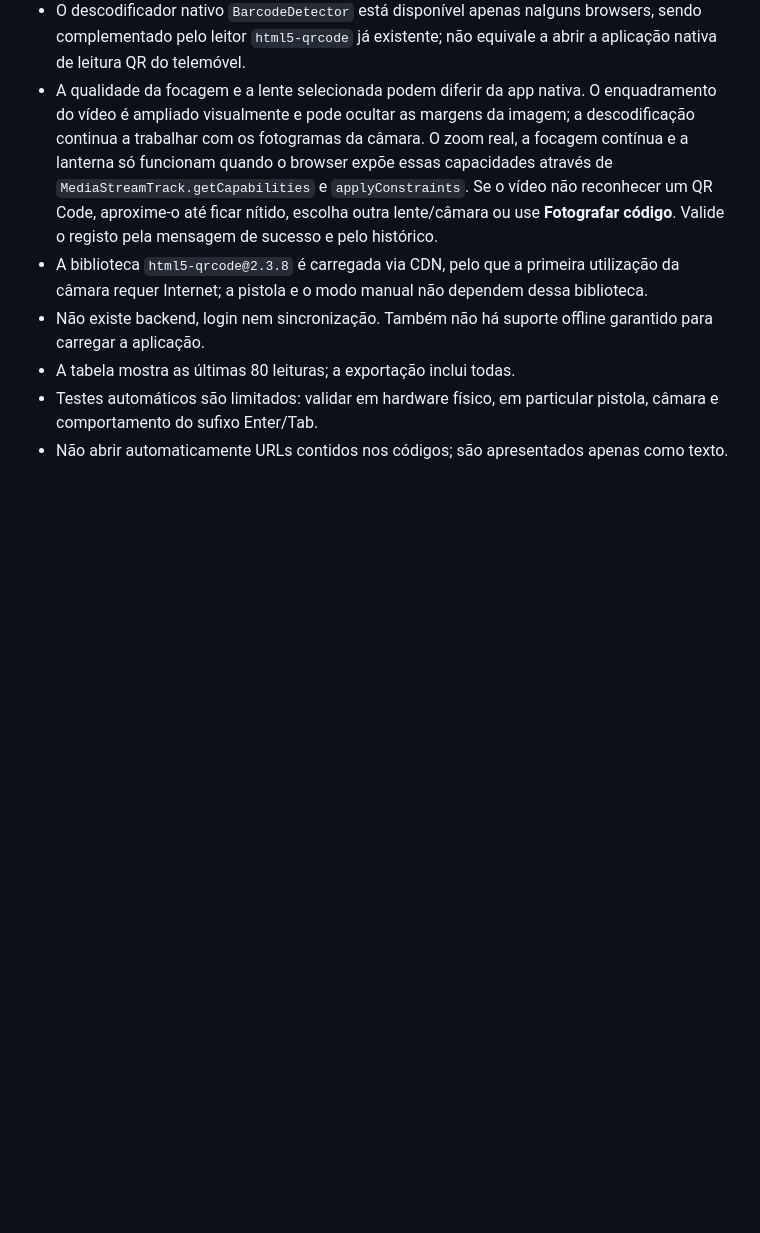
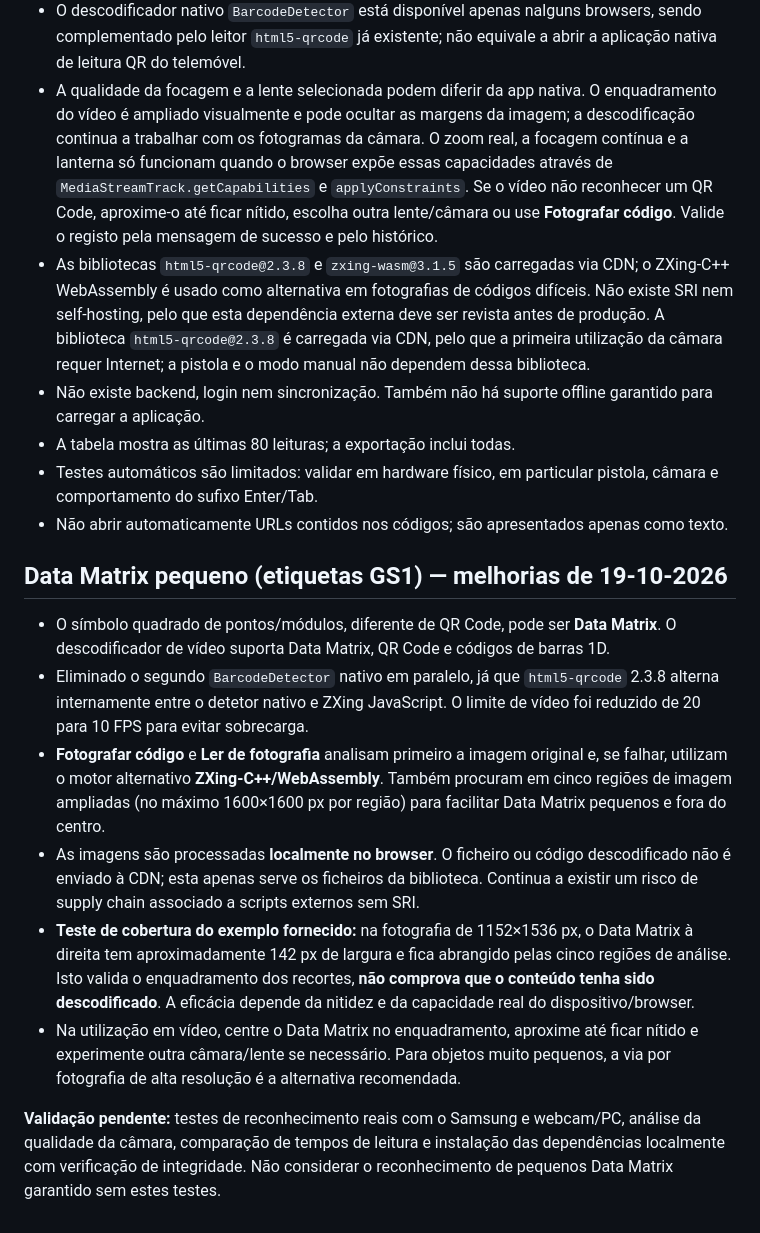
Before and after one commit to 0rndm123/coder, a Markdown page: README.md, the part around one of its changes. Rendered like a GitHub page; blank space fills up the shorter version.

Commit message:
Document Data Matrix decoding changes, crop coverage and physical validation requirements

```diff
--- a/README.md
+++ b/README.md
@@ -66,8 +66,19 @@ Pode importar o JSONL com Python, `json.loads` e `INSERT ... ON CONFLICT (id) DO
 - A câmara requer HTTPS e permissão do utilizador (exceto contextos locais seguros, como `localhost`). A preferência pela câmara traseira e pela resolução elevada depende do browser e não é garantida em todos os dispositivos.
 - O descodificador nativo `BarcodeDetector` está disponível apenas nalguns browsers, sendo complementado pelo leitor `html5-qrcode` já existente; não equivale a abrir a aplicação nativa de leitura QR do telemóvel.
 - A qualidade da focagem e a lente selecionada podem diferir da app nativa. O enquadramento do vídeo é ampliado visualmente e pode ocultar as margens da imagem; a descodificação continua a trabalhar com os fotogramas da câmara. O zoom real, a focagem contínua e a lanterna só funcionam quando o browser expõe essas capacidades através de `MediaStreamTrack.getCapabilities` e `applyConstraints`. Se o vídeo não reconhecer um QR Code, aproxime-o até ficar nítido, escolha outra lente/câmara ou use **Fotografar código**. Valide o registo pela mensagem de sucesso e pelo histórico.
-- A biblioteca `html5-qrcode@2.3.8` é carregada via CDN, pelo que a primeira utilização da câmara requer Internet; a pistola e o modo manual não dependem dessa biblioteca.
+- As bibliotecas `html5-qrcode@2.3.8` e `zxing-wasm@3.1.5` são carregadas via CDN; o ZXing-C++ WebAssembly é usado como alternativa em fotografias de códigos difíceis. Não existe SRI nem self-hosting, pelo que esta dependência externa deve ser revista antes de produção. A biblioteca `html5-qrcode@2.3.8` é carregada via CDN, pelo que a primeira utilização da câmara requer Internet; a pistola e o modo manual não dependem dessa biblioteca.
 - Não existe backend, login nem sincronização. Também não há suporte offline garantido para carregar a aplicação.
 - A tabela mostra as últimas 80 leituras; a exportação inclui todas.
 - Testes automáticos são limitados: validar em hardware físico, em particular pistola, câmara e comportamento do sufixo Enter/Tab.
 - Não abrir automaticamente URLs contidos nos códigos; são apresentados apenas como texto.
+
+## Data Matrix pequeno (etiquetas GS1) — melhorias de 19-10-2026
+
+- O símbolo quadrado de pontos/módulos, diferente de QR Code, pode ser **Data Matrix**. O descodificador de vídeo suporta Data Matrix, QR Code e códigos de barras 1D.
+- Eliminado o segundo `BarcodeDetector` nativo em paralelo, já que `html5-qrcode` 2.3.8 alterna internamente entre o detetor nativo e ZXing JavaScript. O limite de vídeo foi reduzido de 20 para 10 FPS para evitar sobrecarga.
+- **Fotografar código** e **Ler de fotografia** analisam primeiro a imagem original e, se falhar, utilizam o motor alternativo **ZXing-C++/WebAssembly**. Também procuram em cinco regiões de imagem ampliadas (no máximo 1600×1600 px por região) para facilitar Data Matrix pequenos e fora do centro.
+- As imagens são processadas **localmente no browser**. O ficheiro ou código descodificado não é enviado à CDN; esta apenas serve os ficheiros da biblioteca. Continua a existir um risco de supply chain associado a scripts externos sem SRI.
+- **Teste de cobertura do exemplo fornecido:** na fotografia de 1152×1536 px, o Data Matrix à direita tem aproximadamente 142 px de largura e fica abrangido pelas cinco regiões de análise. Isto valida o enquadramento dos recortes, **não comprova que o conteúdo tenha sido descodificado**. A eficácia depende da nitidez e da capacidade real do dispositivo/browser.
+- Na utilização em vídeo, centre o Data Matrix no enquadramento, aproxime até ficar nítido e experimente outra câmara/lente se necessário. Para objetos muito pequenos, a via por fotografia de alta resolução é a alternativa recomendada.
+
+**Validação pendente:** testes de reconhecimento reais com o Samsung e webcam/PC, análise da qualidade da câmara, comparação de tempos de leitura e instalação das dependências localmente com verificação de integridade. Não considerar o reconhecimento de pequenos Data Matrix garantido sem estes testes.
```
Also changed, not shown: other parts of README.md (+2 -2 lines).
